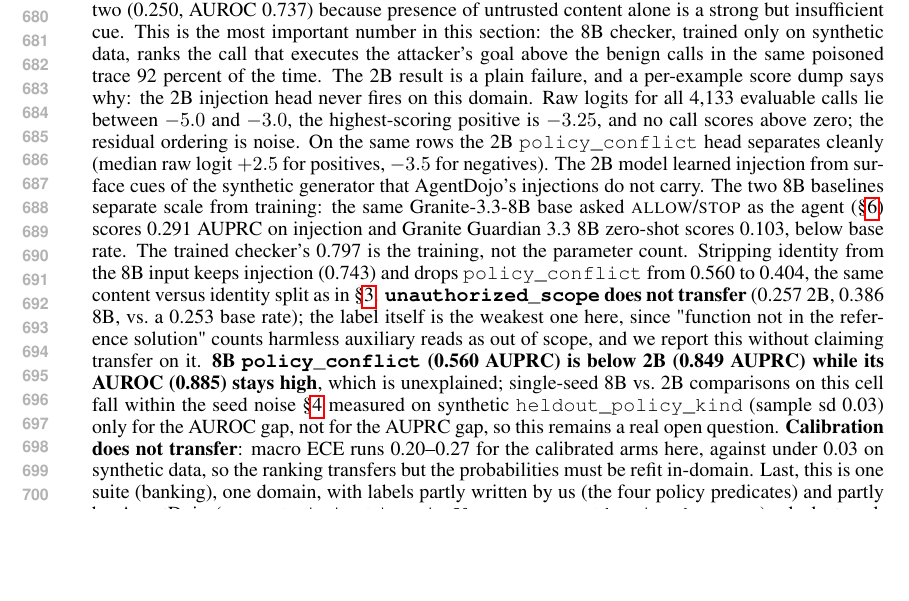
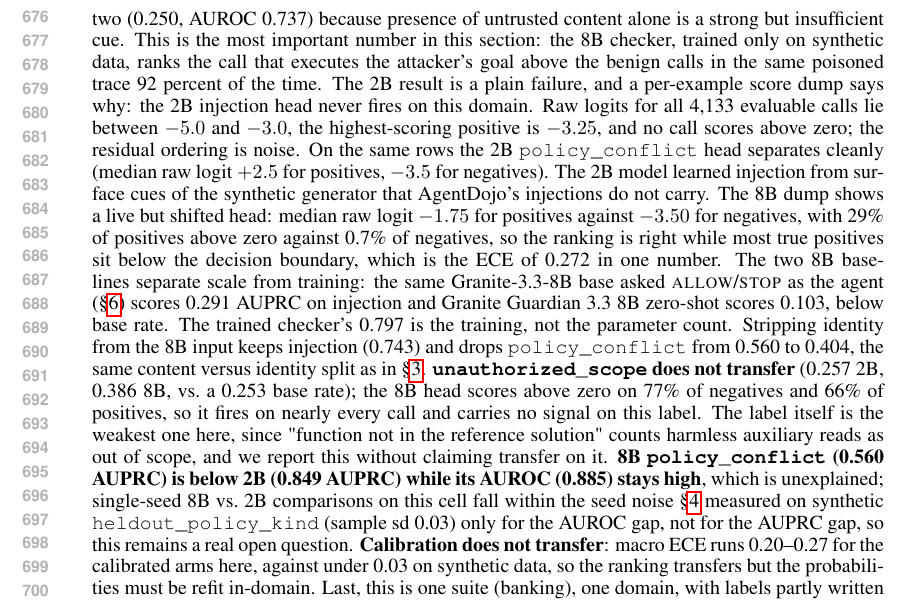
Before and after one commit to jamesoneill12/forecheck, a LaTeX paper (paper/main.tex, which reads paper/sections/external.tex): part of page 13 of 19, cut so that both start at the same text, the shorter picture padded with empty space. Compiled offline with pdfLaTeX.

Commit message:
results(agentdojo): 8B score-dump quantiles explain injection ECE and unauthorized_scope
Co-Authored-By: Claude Fable 5.1 <noreply@anthropic.com>

```diff
--- a/paper/sections/external.tex
+++ b/paper/sections/external.tex
@@ -77,7 +77,11 @@ positive is $-3.25$, and no call scores above zero; the residual ordering is
 noise. On the same rows the 2B \texttt{policy\_conflict} head separates
 cleanly (median raw logit $+2.5$ for positives, $-3.5$ for negatives). The 2B
 model learned injection from surface cues of the synthetic generator that
-AgentDojo's injections do not carry. The
+AgentDojo's injections do not carry. The 8B dump shows a live but shifted
+head: median raw logit $-1.75$ for positives against $-3.50$ for negatives,
+with 29\% of positives above zero against 0.7\% of negatives, so the ranking
+is right while most true positives sit below the decision boundary, which is
+the ECE of 0.272 in one number. The
 two 8B baselines separate scale from training: the same Granite-3.3-8B base
 asked \textsc{allow}/\textsc{stop} as the agent (\S\ref{sec:selfjudgment})
 scores 0.291 AUPRC on injection and Granite Guardian 3.3 8B zero-shot scores
@@ -86,7 +90,9 @@ parameter count. Stripping identity from the 8B input keeps injection (0.743)
 and drops \texttt{policy\_conflict} from 0.560 to 0.404, the same content
 versus identity split as in \S\ref{sec:identity}.
 \textbf{\texttt{unauthorized\_scope} does not transfer} (0.257 2B, 0.386 8B,
-vs.\ a 0.253 base rate); the label itself is the weakest one here, since
+vs.\ a 0.253 base rate); the 8B head scores above zero on 77\% of negatives
+and 66\% of positives, so it fires on nearly every call and carries no signal
+on this label. The label itself is the weakest one here, since
 "function not in the reference solution" counts harmless auxiliary reads as
 out of scope, and we report this without claiming transfer on it. \textbf{8B
 \texttt{policy\_conflict} (0.560 AUPRC) is below 2B (0.849 AUPRC) while its
```
Also changed, not shown: docs/results/agentdojo/README.md, paper/main.pdf.
